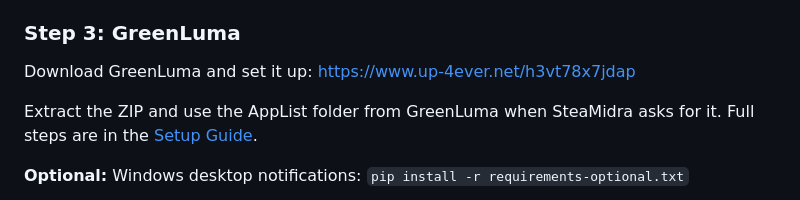
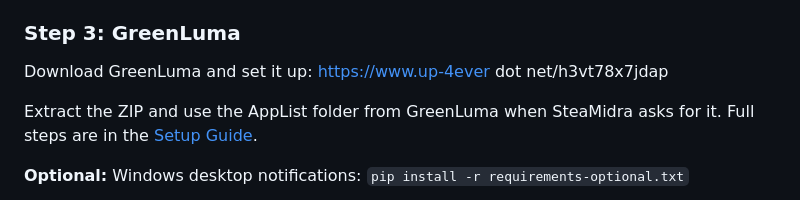
Before and after one commit to Midrags/SFF, a Markdown page: README.md, the part around the change. Drawn GitHub-style.

```diff
--- a/README.md
+++ b/README.md
@@ -45,7 +45,7 @@ pip install -r requirements-gui.txt
 
 ### Step 3: GreenLuma
 
-Download GreenLuma and set it up: https://www.up-4ever.net/h3vt78x7jdap
+Download GreenLuma and set it up: https://www.up-4ever dot net/h3vt78x7jdap
 
 Extract the ZIP and use the AppList folder from GreenLuma when SteaMidra asks for it. Full steps are in the [Setup Guide](docs/SETUP_GUIDE.md).
 
```
